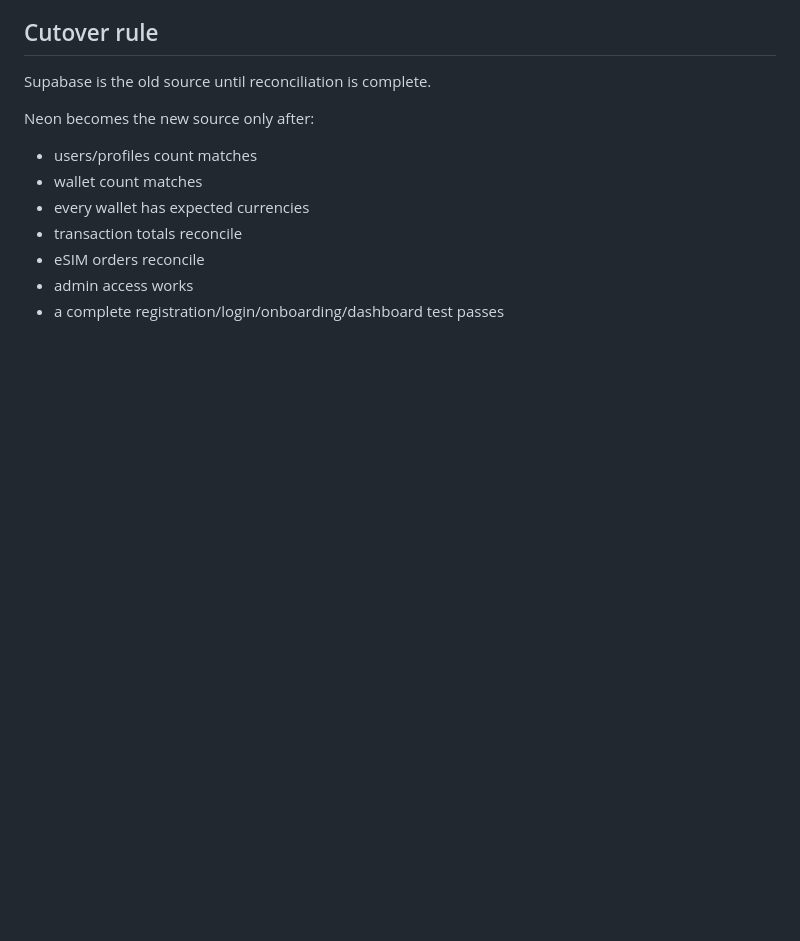
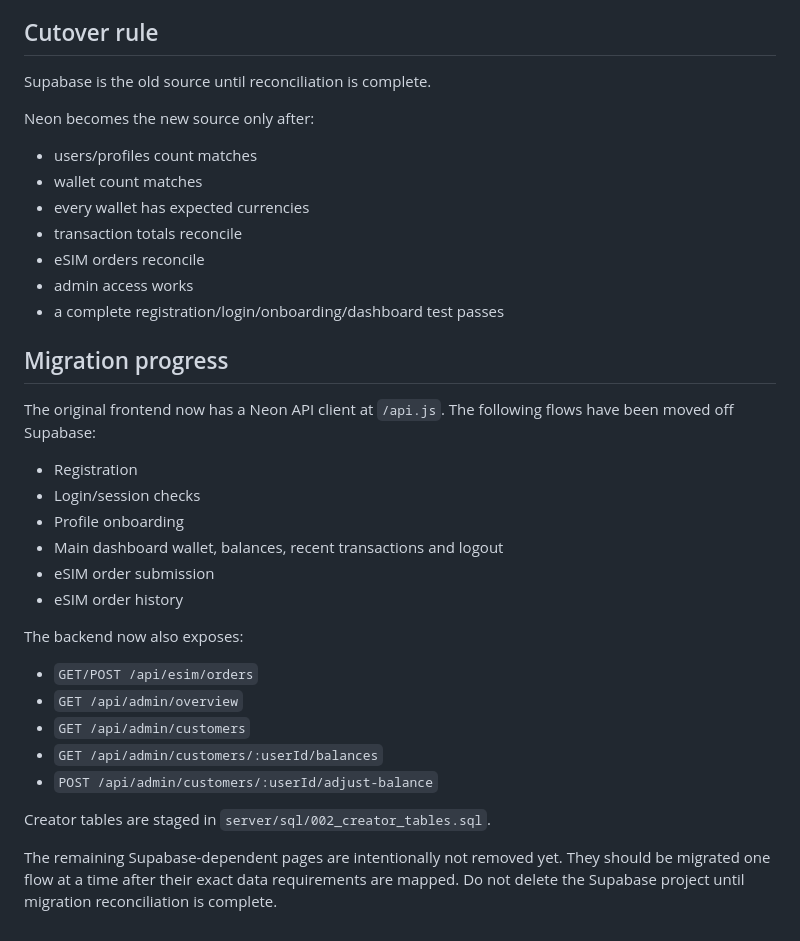
Before and after one commit to Abdulsalam0001/Wakala-, a Markdown page: MIGRATION_TO_NEON.md, the part around the change. GitHub-like rendering; blank space fills up the shorter version.

Commit message:
Document completed Neon migration slices

```diff
--- a/MIGRATION_TO_NEON.md
+++ b/MIGRATION_TO_NEON.md
@@ -90,3 +90,27 @@ Neon becomes the new source only after:
 - eSIM orders reconcile
 - admin access works
 - a complete registration/login/onboarding/dashboard test passes
+
+
+## Migration progress
+
+The original frontend now has a Neon API client at `/api.js`. The following flows have been moved off Supabase:
+
+- Registration
+- Login/session checks
+- Profile onboarding
+- Main dashboard wallet, balances, recent transactions and logout
+- eSIM order submission
+- eSIM order history
+
+The backend now also exposes:
+
+- `GET/POST /api/esim/orders`
+- `GET /api/admin/overview`
+- `GET /api/admin/customers`
+- `GET /api/admin/customers/:userId/balances`
+- `POST /api/admin/customers/:userId/adjust-balance`
+
+Creator tables are staged in `server/sql/002_creator_tables.sql`.
+
+The remaining Supabase-dependent pages are intentionally not removed yet. They should be migrated one flow at a time after their exact data requirements are mapped. Do not delete the Supabase project until migration reconciliation is complete.
```
